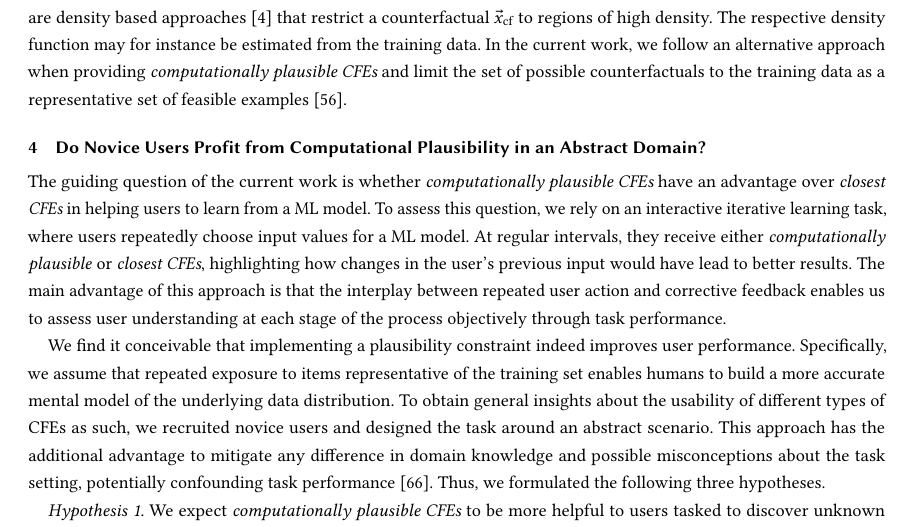
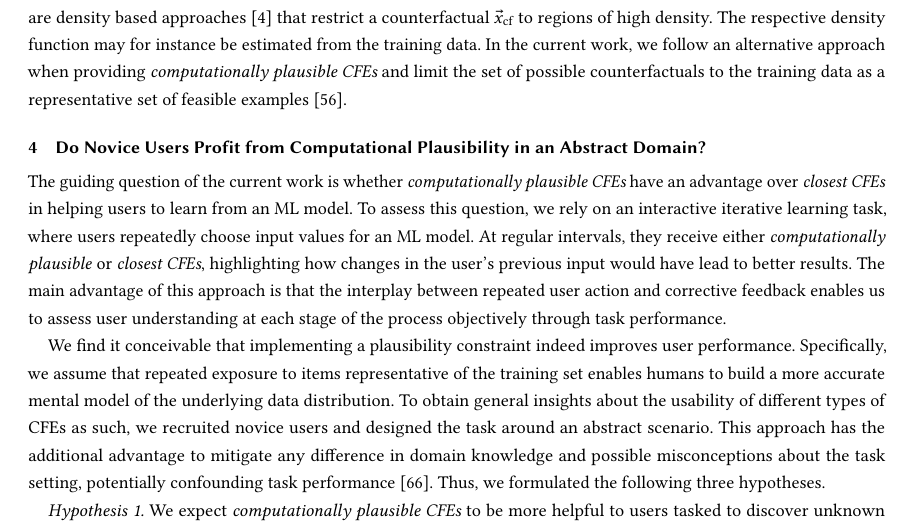
Before and after one commit to ukuhl/IntroAlienZoo, a LaTeX paper (Publications/PAZ_FAccT/main-FAccT.tex, which reads Publications/PAZ_FAccT/content.tex): part of page 4 of 18, cut so that both start at the same text. Compiled offline with pdfLaTeX.

Commit message:
Pub FAccT: final typos ('an ML' model, following https://blog.apastyle.org/apastyle/2012/04/using-a-or-an-with-acronyms-and-abbreviations.html)

```diff
--- a/Publications/PAZ_FAccT/content.tex
+++ b/Publications/PAZ_FAccT/content.tex
@@ -111,8 +111,8 @@ In the current work, we follow an alternative approach when providing \textit{co
 % Plausibility is an important feauture for human-generated CFEs, so why not also for machine learning ones?
 % TO DO: bring in the advantages of an iterative learning design
 
-The guiding question of the current work is whether \textit{computationally plausible \glspl{CFE}} have an advantage over \textit{closest \glspl{CFE}} in helping users to learn from a \gls{ML} model.
-To assess this question, we rely on an interactive iterative learning task, where users repeatedly choose input values for a \gls{ML} model.
+The guiding question of the current work is whether \textit{computationally plausible \glspl{CFE}} have an advantage over \textit{closest \glspl{CFE}} in helping users to learn from an \gls{ML} model.
+To assess this question, we rely on an interactive iterative learning task, where users repeatedly choose input values for an \gls{ML} model.
 At regular intervals, they receive either \textit{computationally plausible} or \textit{closest \glspl{CFE}}, highlighting how changes in the user's previous input would have lead to better results.
 The main advantage of this approach is that the interplay between repeated user action and corrective feedback enables us to assess user understanding at each stage of the process objectively through task performance.
 
```
Also changed, not shown: Publications/PAZ_FAccT/content.tex (4 more changed lines).
